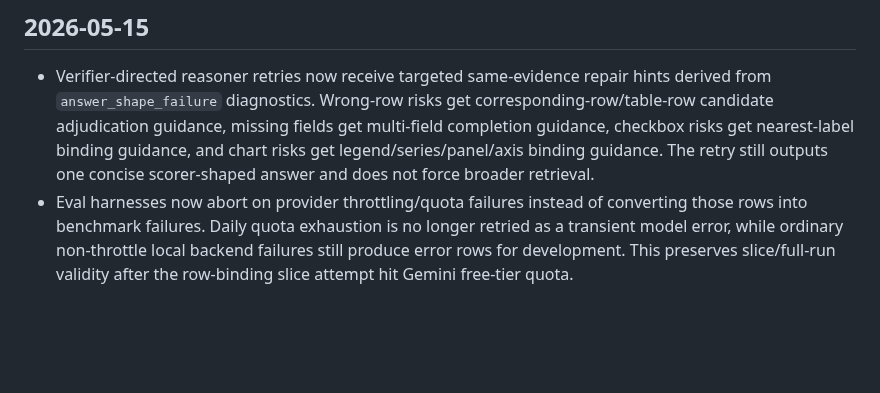
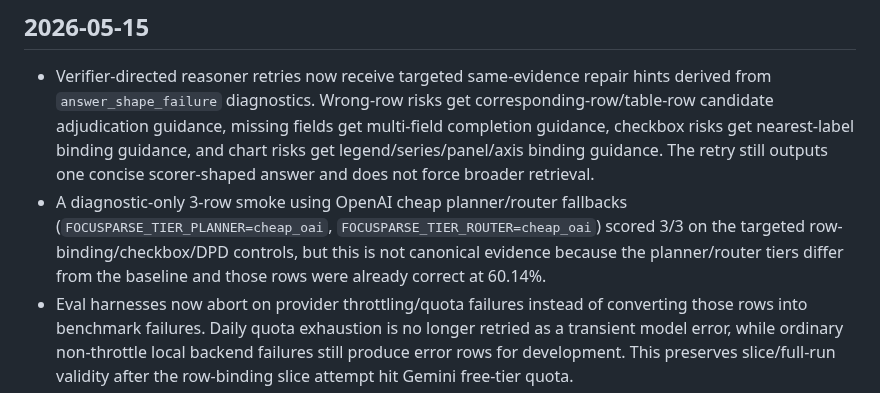
Before and after one commit to gabrielkmbo/FocusParse, a Markdown page: .claude/memory/project_changelog.md, the part around the change. Rendered like a GitHub page; blank space fills up the shorter version.

```diff
--- a/.claude/memory/project_changelog.md
+++ b/.claude/memory/project_changelog.md
@@ -9,6 +9,11 @@
   binding guidance, and chart risks get legend/series/panel/axis binding
   guidance. The retry still outputs one concise scorer-shaped answer and does
   not force broader retrieval.
+- A diagnostic-only 3-row smoke using OpenAI cheap planner/router fallbacks
+  (`FOCUSPARSE_TIER_PLANNER=cheap_oai`, `FOCUSPARSE_TIER_ROUTER=cheap_oai`)
+  scored 3/3 on the targeted row-binding/checkbox/DPD controls, but this is not
+  canonical evidence because the planner/router tiers differ from the baseline
+  and those rows were already correct at 60.14%.
 - Eval harnesses now abort on provider throttling/quota failures instead of
   converting those rows into benchmark failures. Daily quota exhaustion is no
   longer retried as a transient model error, while ordinary non-throttle local
```
Also changed, not shown: docs/research/2026-05-15-harness-65plus-post-evidence-iteration.md (+18 -0 lines).
